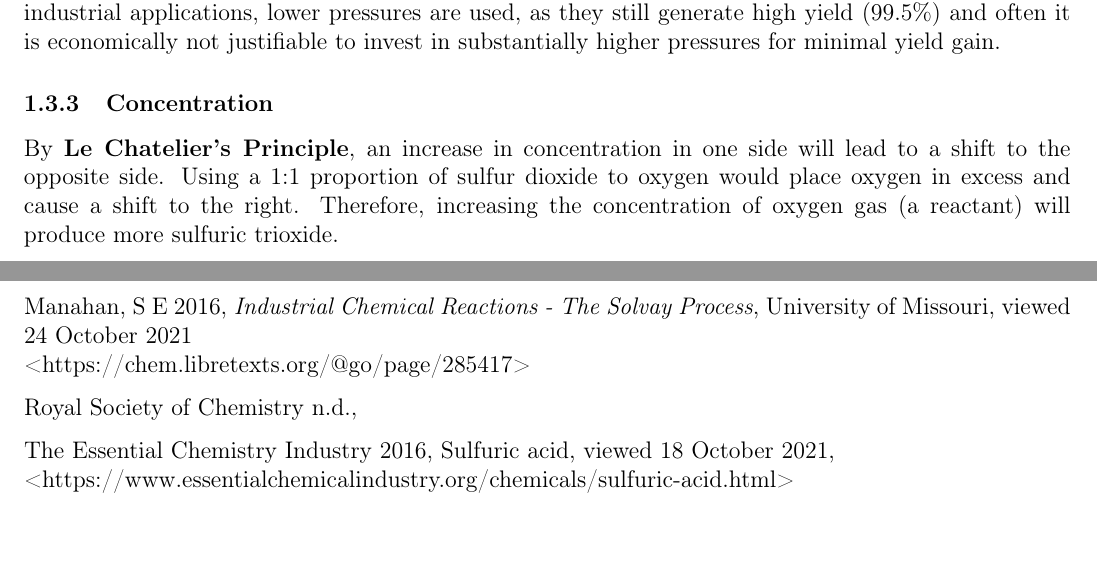
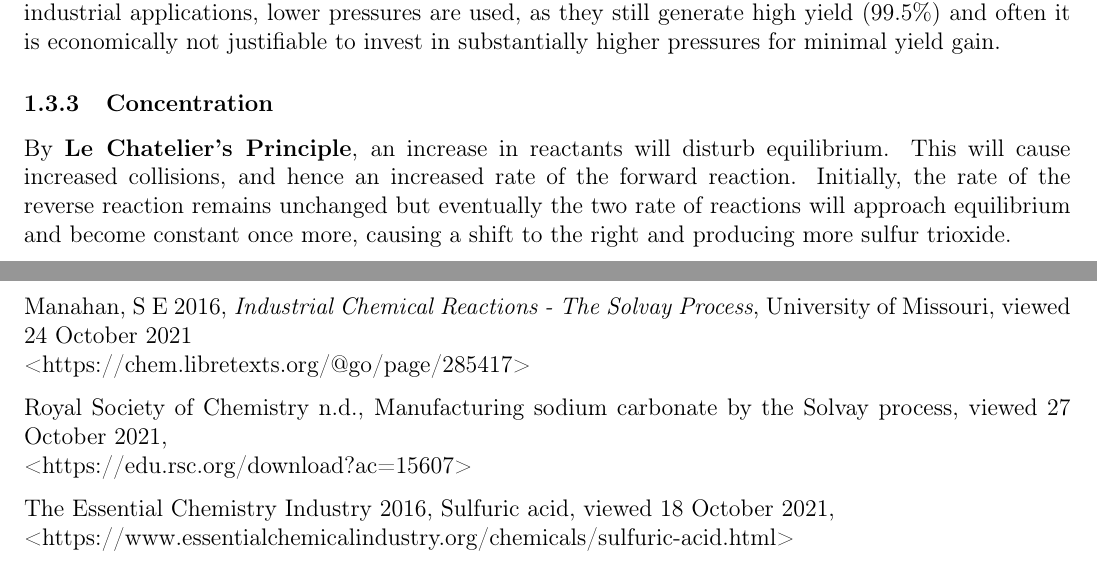
Before and after one commit to aidswidjaja/chemistry-depth-study, a LaTeX paper (depth-study.tex): two parts of pages 3 and 5 of 5, joined at a grey line, cut so that both start at the same text. Compiled offline with pdfLaTeX.

Commit message:
udpate stuff

```diff
--- a/depth-study.tex
+++ b/depth-study.tex
@@ -105,21 +132,41 @@ However, as temperature decreases, there is less kinetic energy and less frequen
 \includegraphics[scale=0.5]{graph}
 \end{center}
 
+
+
+
+
+
 \subsubsection{Pressure}
 
 By \textbf{Le Chatelier's Principle}, an increase in pressure will favour the side with fewer number of moles. In this case, this is the products side, and the equilibrium shifts right. The system will then counteract the disturbance by decreasing pressure, both increasing the rate of reaction, as well as producing more sulfur trioxide.
 
 However, low pressure can still garner an extremely high rate of sulfur dioxide to sulfur trioxide. In industrial applications, lower pressures are used, as they still generate high yield (99.5\%) and often it is economically not justifiable to invest in substantially higher pressures for minimal yield gain.
 
+
+
+
+
+
 \subsubsection{Concentration}
 
-By \textbf{Le Chatelier's Principle}, an increase in concentration in one side will lead to a shift to the opposite side. Using a 1:1 proportion of sulfur dioxide to oxygen would place oxygen in excess and cause a shift to the right. Therefore, increasing the concentration of oxygen gas (a reactant) will produce more sulfuric trioxide.
+By \textbf{Le Chatelier's Principle}, an increase in reactants will disturb equilibrium. This will cause increased collisions, and hence an increased rate of the forward reaction. Initially, the rate of the reverse reaction remains unchanged but eventually the two rate of reactions will approach equilibrium and become constant once more, causing a shift to the right and producing more sulfur trioxide.
+
+
+
+
+
 
 \subsubsection{Catalyst}
 
 \textbf{Catalysts} lower the activation energy required for the reaction to take place, increasing the rate of reaction. By lowering the activation energy, the bonds in the reactants weaken, thereby increasing the rate of reaction, and eliminating the need for otherwise-needed expensive high-pressure systems.
 
 Within the equilibrium reaction, a catalyst of vanadium(V) oxide (\(V_{2}O_{5}\)) is used for a reversible reaction, enabling a dynamic equilibrium to be established. Without a catalyst, the reaction would virtually remain at a static equilibrium.
+
+
+
+
+
 
 \section{Solvay Process}
 
@@ -143,7 +190,7 @@ IB Chemistry Web, Equilibrium: Industrial Processes 2016, viewed 22 October 2021
 
 Manahan, S E 2016, \emph{Industrial Chemical Reactions - The Solvay Process}, University of Missouri, viewed 24 October 2021 \\ \textless{https://chem.libretexts.org/@go/page/285417}\textgreater
 
-Royal Society of Chemistry n.d.,
+Royal Society of Chemistry n.d., Manufacturing sodium carbonate by the Solvay process, viewed 27 October 2021, \\ \textless{https://edu.rsc.org/download?ac=15607}\textgreater
 
 The Essential Chemistry Industry 2016, Sulfuric acid, viewed 18 October 2021, \\ \textless{https://www.essentialchemicalindustry.org/chemicals/sulfuric-acid.html}\textgreater
 
```
Also changed, not shown: depth-study.pdf, depth-study.tex (27 more changed lines), 3 other files.
